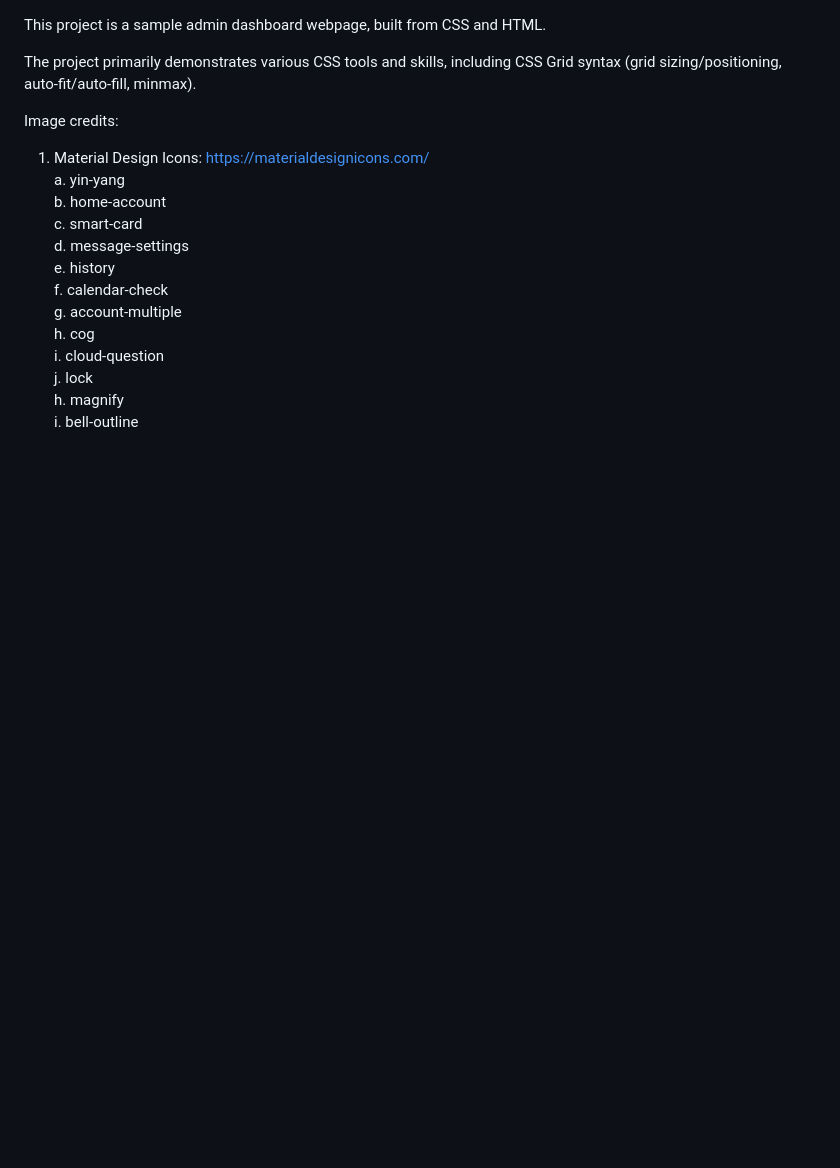
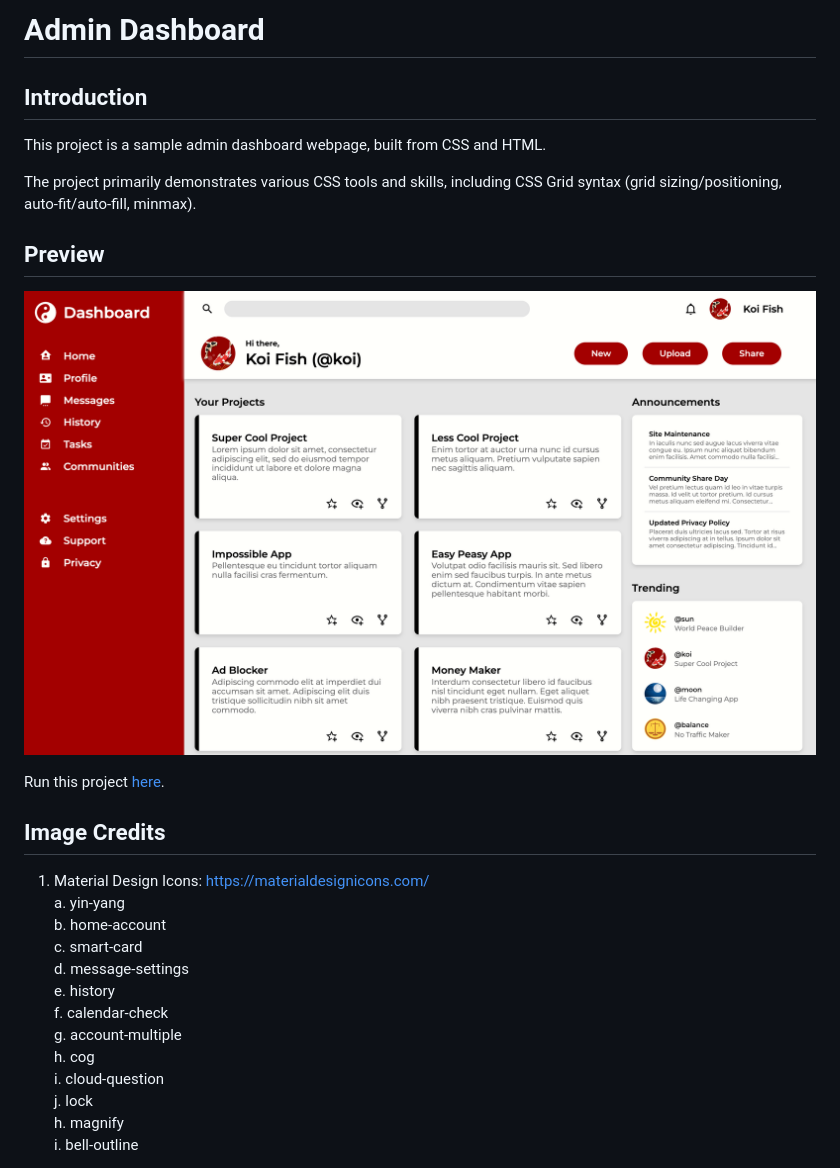
Before and after one commit to xsherryhe/admin-dashboard, a Markdown page: README.md, the part around the change. Rendered like a GitHub page; pictures changed too: images/preview.png (added); blank space fills up the shorter version.

Commit message:
Updated README.md with headings and preview

```diff
--- a/README.md
+++ b/README.md
@@ -1,8 +1,18 @@
+# Admin Dashboard
+
+## Introduction
+
 This project is a sample admin dashboard webpage, built from CSS and HTML.
 
 The project primarily demonstrates various CSS tools and skills, including CSS Grid syntax (grid sizing/positioning, auto-fit/auto-fill, minmax).
 
-Image credits:
+## Preview
+
+![Admin Dashboard preview](./images/preview.png)
+
+Run this project [here](https://xsherryhe.github.io/admin-dashboard/).
+
+## Image Credits
 
 1. Material Design Icons: https://materialdesignicons.com/
   a. yin-yang
```
